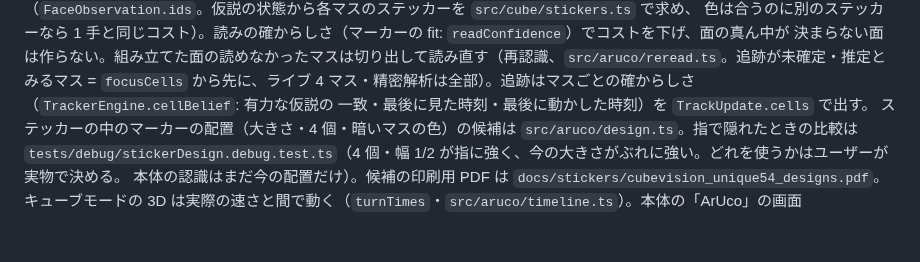
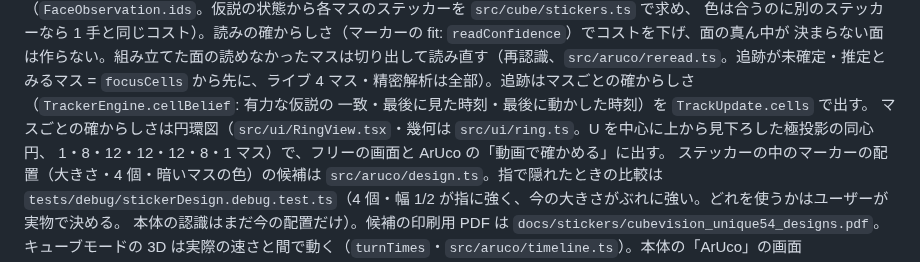
Before and after one commit to hsgwyuki0429-design/cube, a Markdown page: CLAUDE.md, the part around the change. Drawn GitHub-style; blank space fills up the shorter version.

```diff
--- a/CLAUDE.md
+++ b/CLAUDE.md
@@ -33,6 +33,8 @@ ArUco で動く: `processFrame` の入口で分岐し（`PipelineConfig.stickers
 決まらない面は作らない。組み立てた面の読めなかったマスは切り出して読み直す（再認識、`src/aruco/reread.ts`。追跡が未確定・推定と
 みるマス = `focusCells` から先に、ライブ 4 マス・精密解析は全部）。追跡はマスごとの確からしさ（`TrackerEngine.cellBelief`: 有力な仮説の
 一致・最後に見た時刻・最後に動かした時刻）を `TrackUpdate.cells` で出す。
+マスごとの確からしさは円環図（`src/ui/RingView.tsx`・幾何は `src/ui/ring.ts`。U を中心に上から見下ろした極投影の同心円、
+1・8・12・12・12・8・1 マス）で、フリーの画面と ArUco の「動画で確かめる」に出す。
 ステッカーの中のマーカーの配置（大きさ・4 個・暗いマスの色）の候補は `src/aruco/design.ts`。指で隠れたときの比較は
 `tests/debug/stickerDesign.debug.test.ts`（4 個・幅 1/2 が指に強く、今の大きさがぶれに強い。どれを使うかはユーザーが実物で決める。
 本体の認識はまだ今の配置だけ）。候補の印刷用 PDF は `docs/stickers/cubevision_unique54_designs.pdf`。キューブモードの 3D は実際の速さと間で動く（`turnTimes`・`src/aruco/timeline.ts`）。本体の「ArUco」の画面（`src/aruco/`、入口は `src/ui/ArucoScreen.tsx`。初めて開いたときに
```
Also changed, not shown: docs/aruco-phase0.md (+15 -0 lines), docs/ring-sample.jpg (added), 7 other files.
